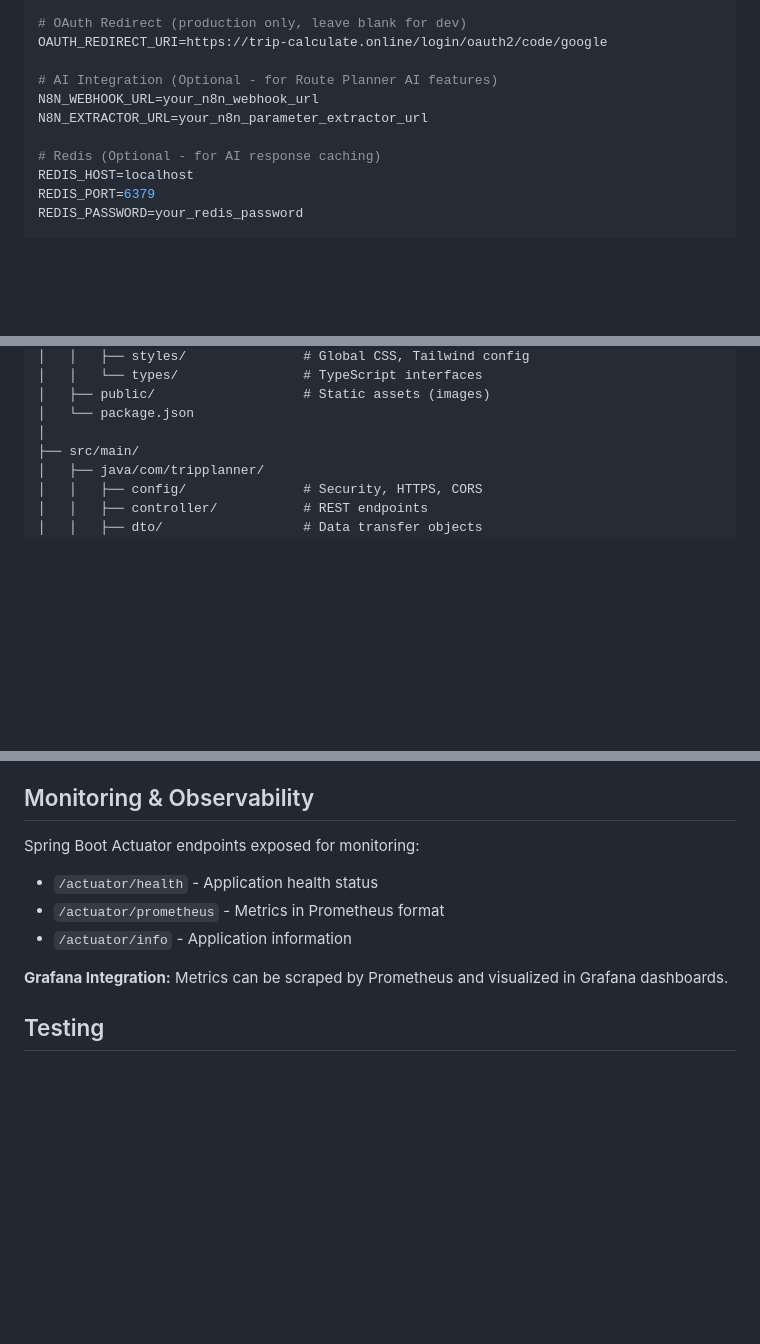
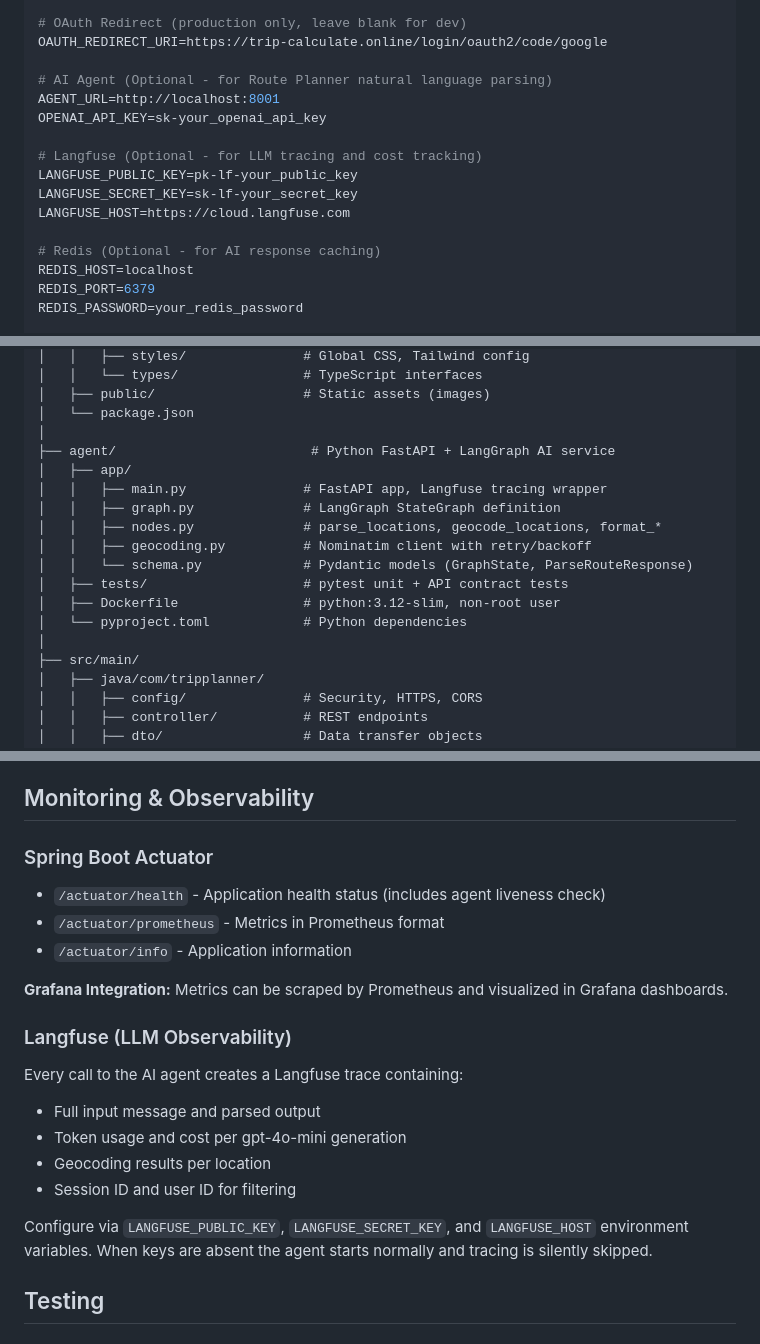
Before and after one commit to volskyi-dmytro/trip-calculate, a Markdown page: README.md, 3 parts joined by grey strips. Drawn GitHub-style; blank space fills up the shorter version.

```diff
--- a/README.md
+++ b/README.md
@@ -147,9 +165,14 @@ GOOGLE_CLIENT_SECRET=your_google_client_secret
 # OAuth Redirect (production only, leave blank for dev)
 OAUTH_REDIRECT_URI=https://trip-calculate.online/login/oauth2/code/google
 
-# AI Integration (Optional - for Route Planner AI features)
-N8N_WEBHOOK_URL=your_n8n_webhook_url
-N8N_EXTRACTOR_URL=your_n8n_parameter_extractor_url
+# AI Agent (Optional - for Route Planner natural language parsing)
+AGENT_URL=http://localhost:8001
+OPENAI_API_KEY=sk-your_openai_api_key
+
+# Langfuse (Optional - for LLM tracing and cost tracking)
+LANGFUSE_PUBLIC_KEY=pk-lf-your_public_key
+LANGFUSE_SECRET_KEY=sk-lf-your_secret_key
+LANGFUSE_HOST=https://cloud.langfuse.com
 
 # Redis (Optional - for AI response caching)
 REDIS_HOST=localhost
@@ -245,6 +268,17 @@ tripcalculate/
 │   ├── public/                   # Static assets (images)
 │   └── package.json
 │
+├── agent/                         # Python FastAPI + LangGraph AI service
+│   ├── app/
+│   │   ├── main.py               # FastAPI app, Langfuse tracing wrapper
+│   │   ├── graph.py              # LangGraph StateGraph definition
+│   │   ├── nodes.py              # parse_locations, geocode_locations, format_*
+│   │   ├── geocoding.py          # Nominatim client with retry/backoff
+│   │   └── schema.py             # Pydantic models (GraphState, ParseRouteResponse)
+│   ├── tests/                    # pytest unit + API contract tests
+│   ├── Dockerfile                # python:3.12-slim, non-root user
+│   └── pyproject.toml            # Python dependencies
+│
 ├── src/main/
 │   ├── java/com/tripplanner/
 │   │   ├── config/               # Security, HTTPS, CORS
@@ -285,12 +319,21 @@ tripcalculate/
 
 ## Monitoring & Observability
 
-Spring Boot Actuator endpoints exposed for monitoring:
-- `/actuator/health` - Application health status
+### Spring Boot Actuator
+- `/actuator/health` - Application health status (includes agent liveness check)
 - `/actuator/prometheus` - Metrics in Prometheus format
 - `/actuator/info` - Application information
 
 **Grafana Integration:** Metrics can be scraped by Prometheus and visualized in Grafana dashboards.
+
+### Langfuse (LLM Observability)
+Every call to the AI agent creates a Langfuse trace containing:
+- Full input message and parsed output
+- Token usage and cost per gpt-4o-mini generation
+- Geocoding results per location
+- Session ID and user ID for filtering
+
+Configure via `LANGFUSE_PUBLIC_KEY`, `LANGFUSE_SECRET_KEY`, and `LANGFUSE_HOST` environment variables. When keys are absent the agent starts normally and tracing is silently skipped.
 
 ## Testing
 
```
Also changed, not shown: other parts of README.md (+44 -14 lines).
